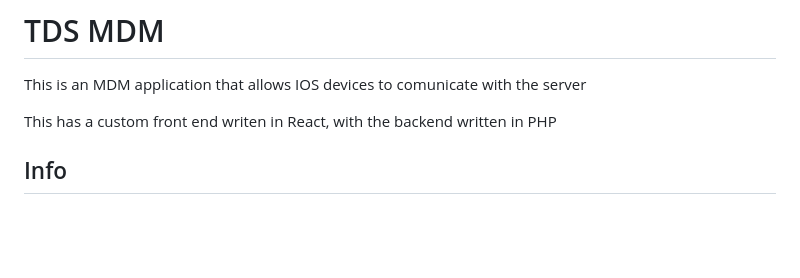
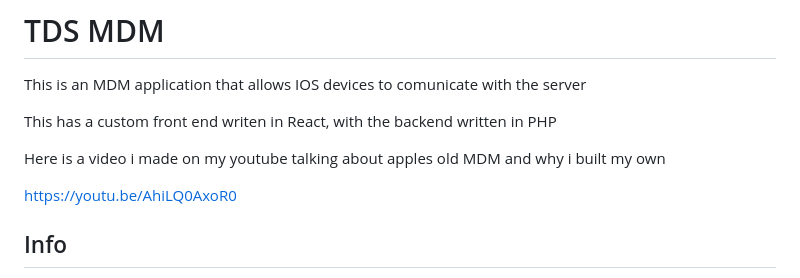
Before and after one commit to thomasdye12/TDSMDM, a Markdown page: README.md, the part around the change. Drawn GitHub-style; blank space fills up the shorter version.

Commit message:
added video to read me

```diff
--- a/README.md
+++ b/README.md
@@ -3,6 +3,10 @@
 This is an MDM application that allows IOS devices to comunicate with the server
 
 This has a custom front end writen in React, with the backend written in PHP
+
+Here is a video i made on my youtube talking about apples old MDM and why i built my own
+
+https://youtu.be/AhiLQ0AxoR0
 
 ## Info
 
```
